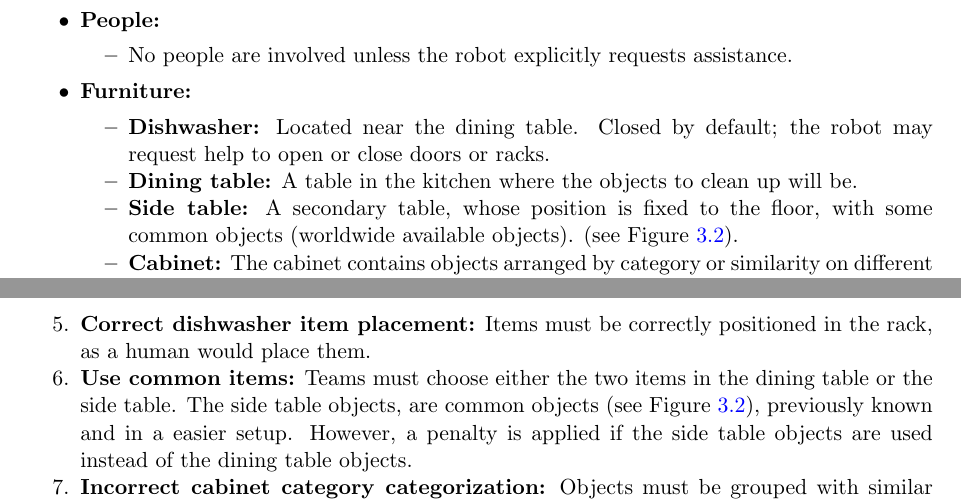
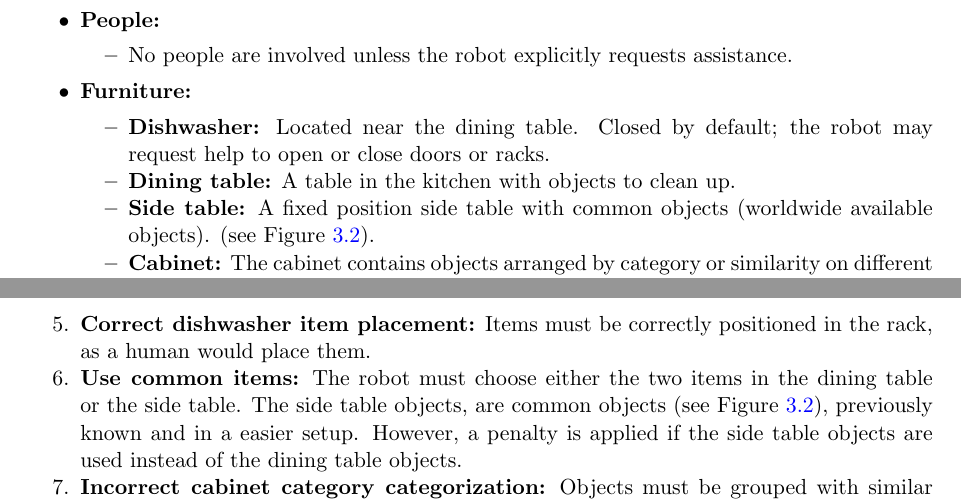
Before and after one commit to RoboCupAtHome/RuleBook, a LaTeX thesis (documents/rulebook.tex, which reads tasks/PickAndPlaceChallenge.tex): two parts of pages 45 and 47 of 72, joined at a grey line, cut so that both start at the same text. Compiled offline with pdfLaTeX.

Commit message:
Minor updates

```diff
--- a/tasks/PickAndPlaceChallenge.tex
+++ b/tasks/PickAndPlaceChallenge.tex
@@ -42,8 +42,8 @@ This challenge evaluates manipulation capabilities through cleaning and organizi
 	\item \textbf{Furniture:}
 		\begin{itemize}
 			\item \textbf{Dishwasher:} Located near the dining table. Closed by default; the robot may request help to open or close doors or racks.
-			\item \textbf{Dining table:} A table in the kitchen where the objects to clean up will be.
-			\item \textbf{Side table:} A secondary table, whose position is fixed to the floor, with some common objects (worldwide available objects). (see Figure~\ref{fig:scenario_common_objects}).
+			\item \textbf{Dining table:} A table in the kitchen with objects to clean up.
+			\item \textbf{Side table:} A fixed position side table with common objects (worldwide available objects). (see Figure~\ref{fig:scenario_common_objects}).
 			\item \textbf{Cabinet:} The cabinet contains objects arranged by category or similarity on different shelves.
 			\item \textbf{Trash bin:} A trash bin is located in the kitchen.
 		\end{itemize}
@@ -95,7 +95,7 @@ This challenge evaluates manipulation capabilities through cleaning and organizi
 	\item \textbf{Dishwasher door:} The dishwasher door is closed by default.
 	The robot may ask for help to open or close the door or racks at any time during the task. If the robot fails to open/close the door/rack, it must clearly state this and request the referee to open/close the door/rack.
 	\item \textbf{Correct dishwasher item placement:} Items must be correctly positioned in the rack, as a human would place them.
-	\item \textbf{Use common items:} Teams must choose either the two items in the dining table or the side table. The side table objects, are common objects (see Figure~\ref{fig:scenario_common_objects}), previously known and in a easier setup. However, a penalty is applied if the side table objects are used instead of the dining table objects.
+	\item \textbf{Use common items:} The robot must choose either the two items in the dining table or the side table. The side table objects, are common objects (see Figure~\ref{fig:scenario_common_objects}), previously known and in a easier setup. However, a penalty is applied if the side table objects are used instead of the dining table objects.
 	\item \textbf{Incorrect cabinet category categorization:} Objects must be grouped with similar items. Misplaced items incur score reductions. Objects that do not semantically belong to any of the categories represented on the shelves should put in an empty part of the shelf.
 	\item \textbf{Breakfast placement:} The table must be set in a typical setting for a meal. The spoon must be placed next to the bowl, and the cereal and milk must be placed next to each other.
 	\item \textbf{Breakfast area cleanliness:} The area immediately surrounding the breakfast items on the dining table must be kept clear of any other objects. Items too close at (5cm) or cluttering the space, will result in a score penalty for the breakfast placement.
```
Also changed, not shown: CHANGELOG.md.
